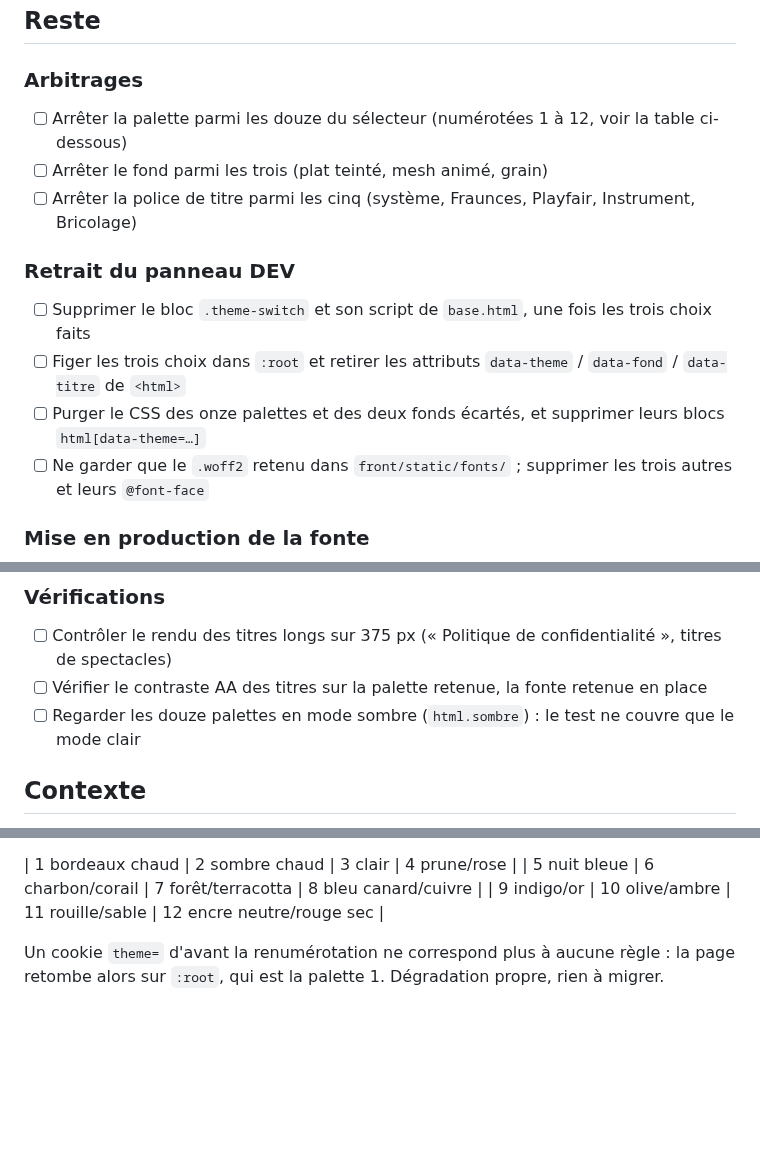
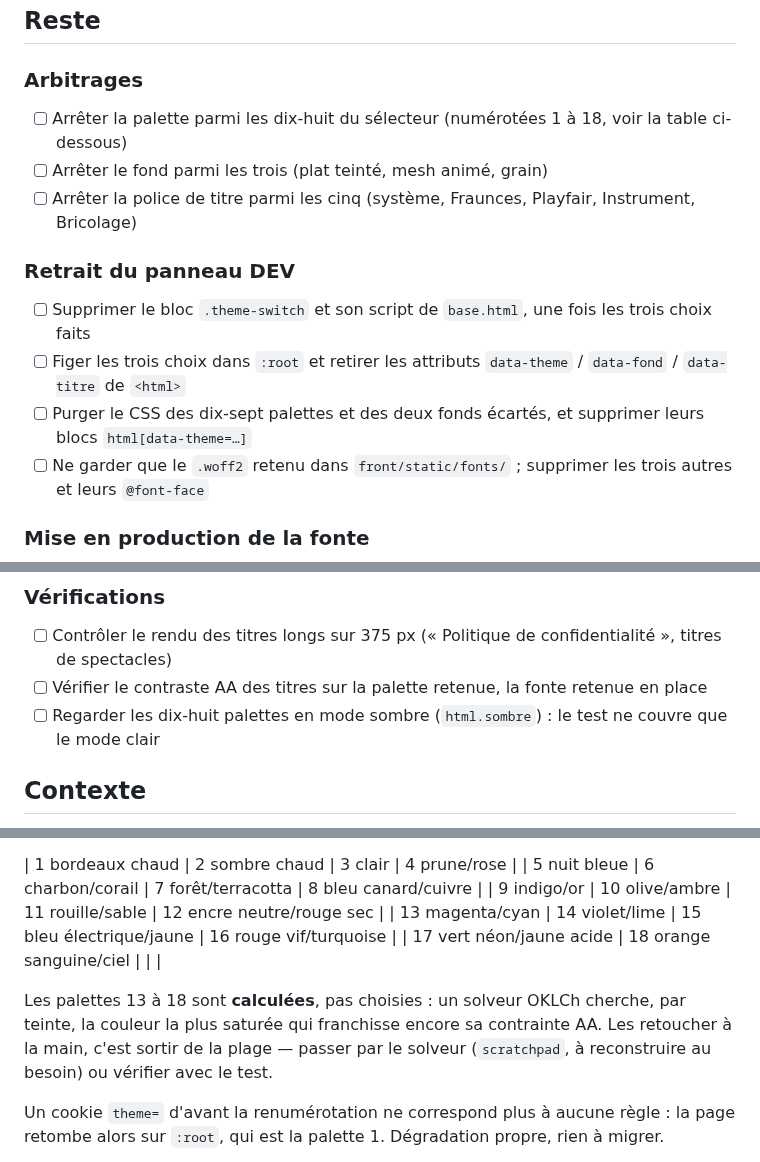
Before and after one commit to Hsbtqemy/Improliante, a Markdown page: pilotage/VIT-3.md, 3 parts joined by grey strips. GitHub-like rendering; blank space fills up the shorter version.

Commit message:
docs(pilotage): VIT-3 — dix-huit palettes, dont six calculées

```diff
--- a/pilotage/VIT-3.md
+++ b/pilotage/VIT-3.md
@@ -11,14 +11,14 @@ candidates auto-hébergées, commit `7b37df3`, 28 août 2026.
 ## Reste
 
 ### Arbitrages
-- [ ] Arrêter la palette parmi les douze du sélecteur (numérotées 1 à 12, voir la table ci-dessous)
+- [ ] Arrêter la palette parmi les dix-huit du sélecteur (numérotées 1 à 18, voir la table ci-dessous)
 - [ ] Arrêter le fond parmi les trois (plat teinté, mesh animé, grain)
 - [ ] Arrêter la police de titre parmi les cinq (système, Fraunces, Playfair, Instrument, Bricolage)
 
 ### Retrait du panneau DEV
 - [ ] Supprimer le bloc `.theme-switch` et son script de `base.html`, une fois les trois choix faits
 - [ ] Figer les trois choix dans `:root` et retirer les attributs `data-theme` / `data-fond` / `data-titre` de `<html>`
-- [ ] Purger le CSS des onze palettes et des deux fonds écartés, et supprimer leurs blocs `html[data-theme=…]`
+- [ ] Purger le CSS des dix-sept palettes et des deux fonds écartés, et supprimer leurs blocs `html[data-theme=…]`
 - [ ] Ne garder que le `.woff2` retenu dans `front/static/fonts/` ; supprimer les trois autres et leurs `@font-face`
 
 ### Mise en production de la fonte
@@ -29,7 +29,7 @@ candidates auto-hébergées, commit `7b37df3`, 28 août 2026.
 ### Vérifications
 - [ ] Contrôler le rendu des titres longs sur 375 px (« Politique de confidentialité », titres de spectacles)
 - [ ] Vérifier le contraste AA des titres sur la palette retenue, la fonte retenue en place
-- [ ] Regarder les douze palettes en mode sombre (`html.sombre`) : le test ne couvre que le mode clair
+- [ ] Regarder les dix-huit palettes en mode sombre (`html.sombre`) : le test ne couvre que le mode clair
 
 ## Contexte
 
@@ -64,6 +64,13 @@ bouton, en commentaire dans le CSS, et ici — c'est le seul endroit durable :
 | 1 bordeaux chaud | 2 sombre chaud | 3 clair | 4 prune/rose |
 | 5 nuit bleue | 6 charbon/corail | 7 forêt/terracotta | 8 bleu canard/cuivre |
 | 9 indigo/or | 10 olive/ambre | 11 rouille/sable | 12 encre neutre/rouge sec |
+| 13 magenta/cyan | 14 violet/lime | 15 bleu électrique/jaune | 16 rouge vif/turquoise |
+| 17 vert néon/jaune acide | 18 orange sanguine/ciel | | |
+
+Les palettes 13 à 18 sont **calculées**, pas choisies : un solveur OKLCh cherche,
+par teinte, la couleur la plus saturée qui franchisse encore sa contrainte AA.
+Les retoucher à la main, c'est sortir de la plage — passer par le solveur
+(`scratchpad`, à reconstruire au besoin) ou vérifier avec le test.
 
 Un cookie `theme=` d'avant la renumérotation ne correspond plus à aucune règle :
 la page retombe alors sur `:root`, qui est la palette 1. Dégradation propre, rien
```
